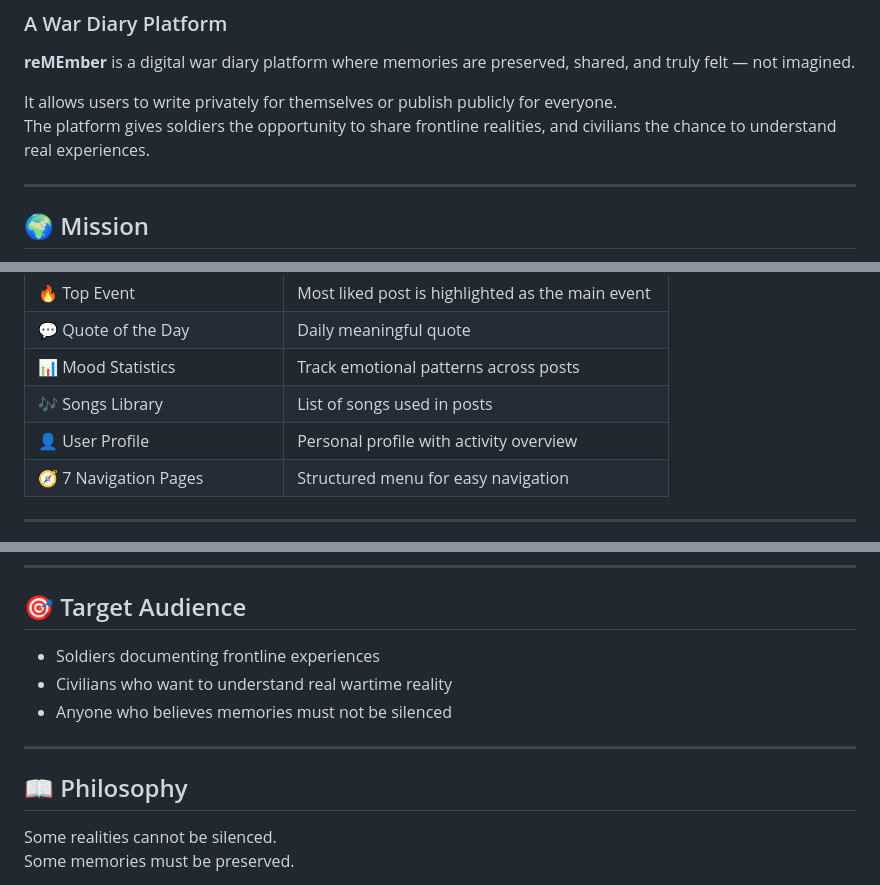
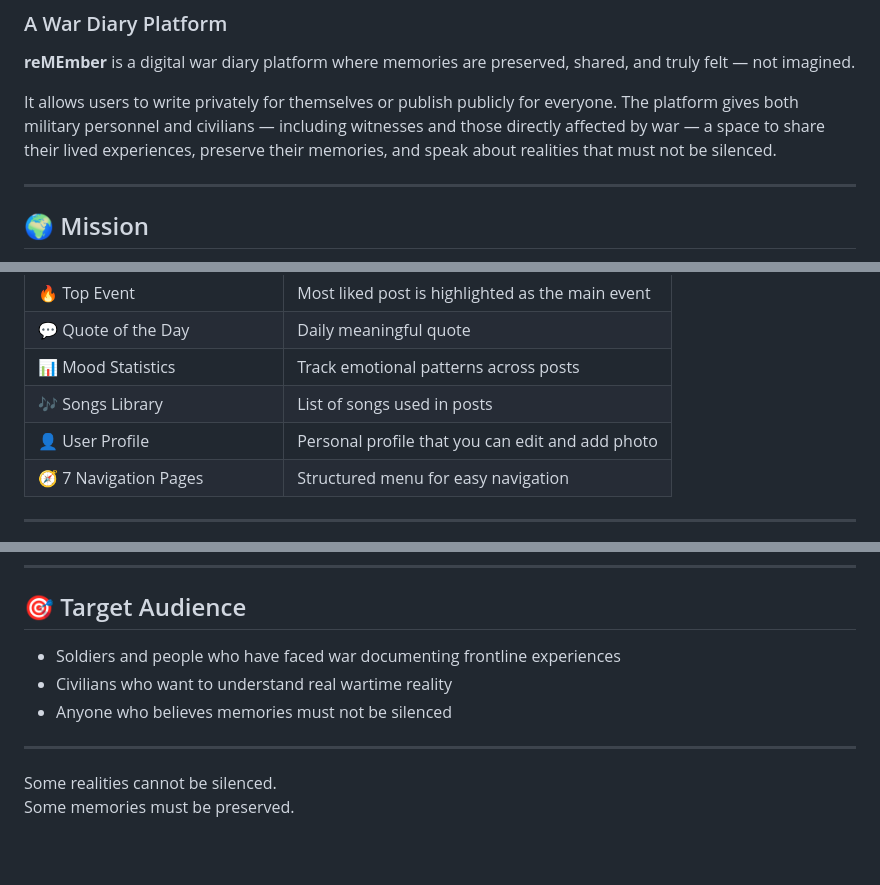
Before and after one commit to MartaMartsiiash/reMEmber, a Markdown page: README.md, 3 parts joined by grey strips. Drawn GitHub-style; blank space fills up the shorter version.

Commit message:
Enhance README with detailed platform description
Expanded on the platform's purpose and target audience in the README.

```diff
--- a/README.md
+++ b/README.md
@@ -4,7 +4,7 @@
 **reMEmber** is a digital war diary platform where memories are preserved, shared, and truly felt — not imagined.
 
 It allows users to write privately for themselves or publish publicly for everyone.
-The platform gives soldiers the opportunity to share frontline realities, and civilians the chance to understand real experiences.
+The platform gives both military personnel and civilians — including witnesses and those directly affected by war — a space to share their lived experiences, preserve their memories, and speak about realities that must not be silenced.
 
 ---
 
@@ -28,7 +28,7 @@ The platform gives soldiers the opportunity to share frontline realities, and ci
 | 💬 Quote of the Day | Daily meaningful quote |
 | 📊 Mood Statistics | Track emotional patterns across posts |
 | 🎶 Songs Library | List of songs used in posts |
-| 👤 User Profile | Personal profile with activity overview |
+| 👤 User Profile | Personal profile that you can edit and add photo |
 | 🧭 7 Navigation Pages | Structured menu for easy navigation |
 
 ---
@@ -187,13 +187,12 @@ http://127.0.0.1:8000/
 
 ## 🎯 Target Audience
 
-- Soldiers documenting frontline experiences
+- Soldiers and people who have faced war documenting frontline experiences
 - Civilians who want to understand real wartime reality
 - Anyone who believes memories must not be silenced
 
 ---
 
-## 📖 Philosophy
 
 Some realities cannot be silenced.
 Some memories must be preserved.
```
Also changed, not shown: other parts of README.md (+1 -1 lines).
